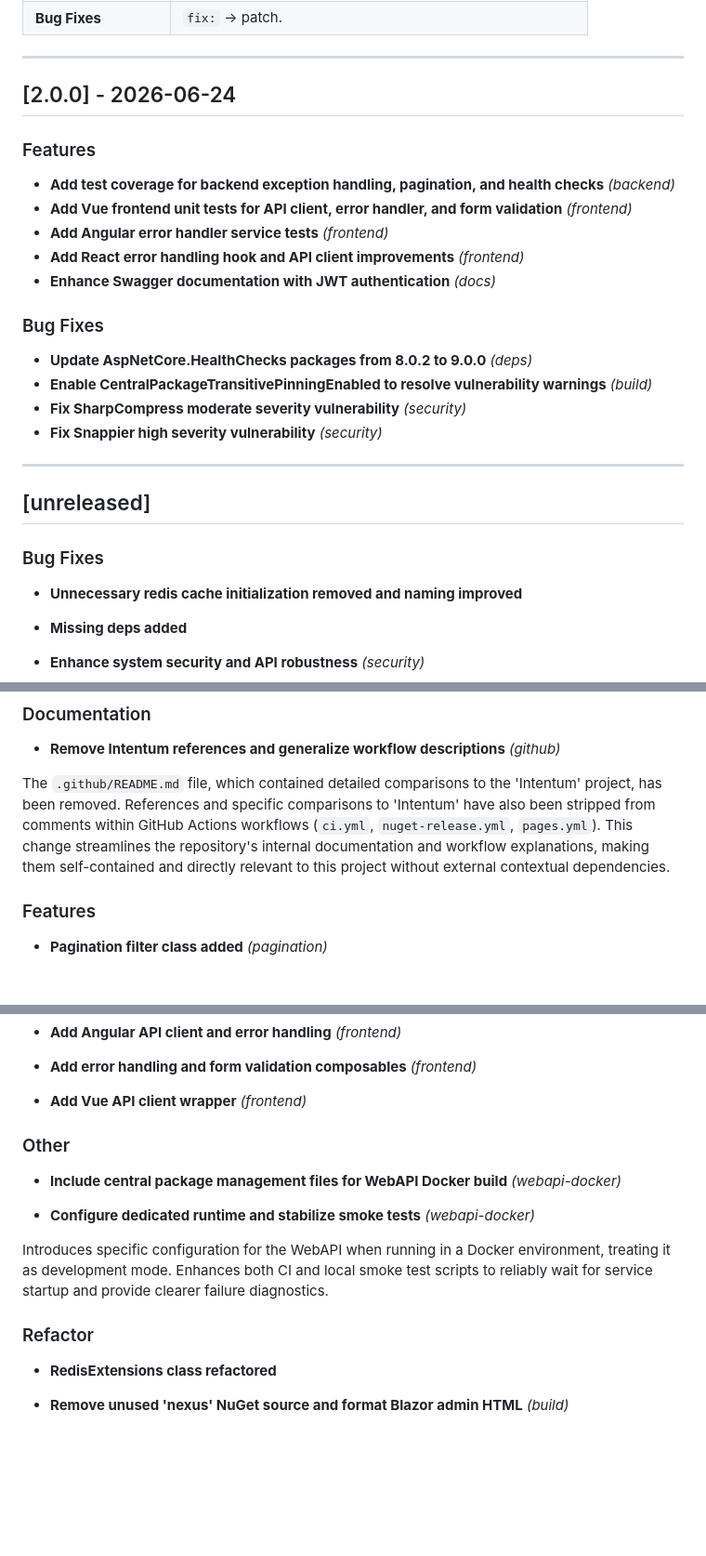
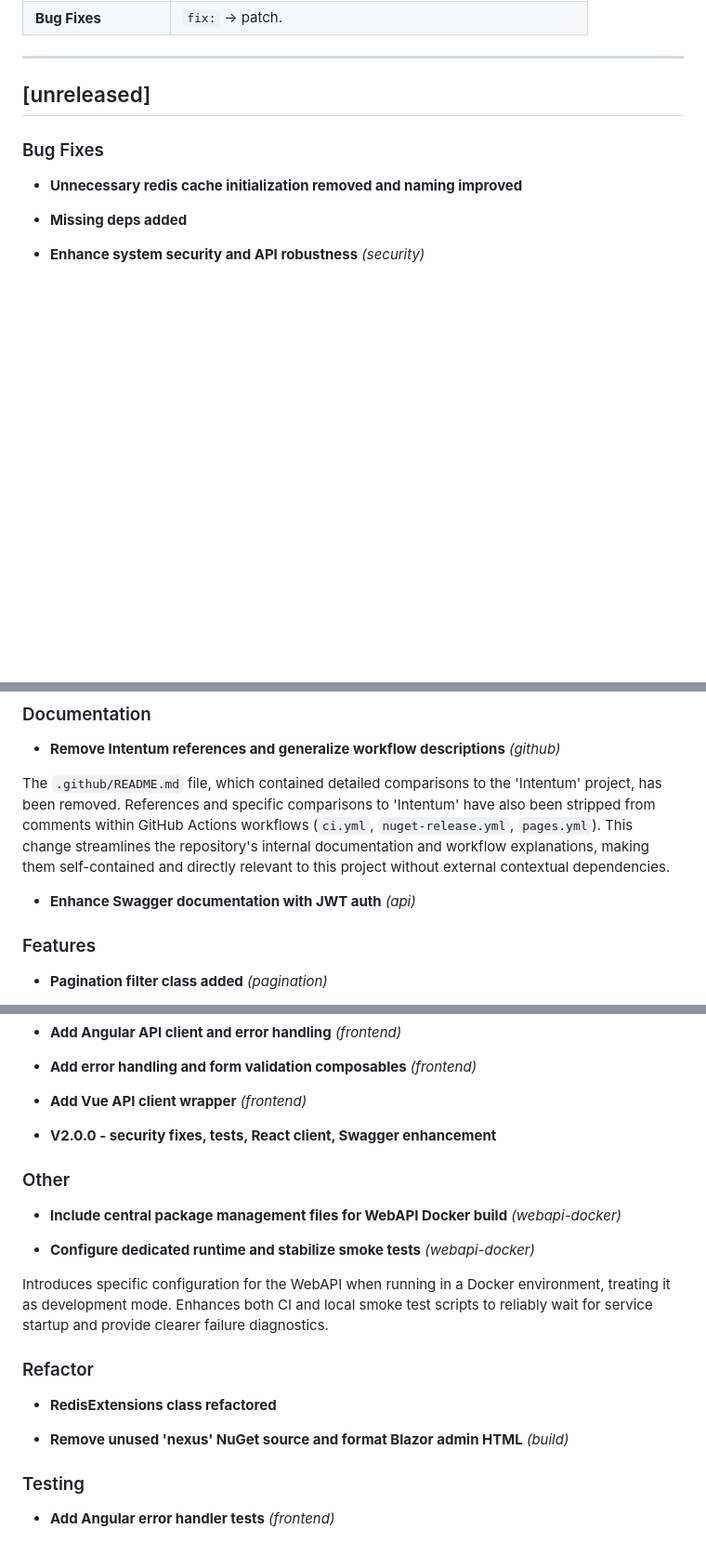
Before and after one commit to DevArchitecture/DevArchitecture, a Markdown page: CHANGELOG.md, 3 parts joined by grey strips. Shown at 93% size. GitHub-like rendering; blank space fills up the shorter version.

Commit message:
chore: update CHANGELOG [skip ci]

```diff
--- a/CHANGELOG.md
+++ b/CHANGELOG.md
@@ -11,24 +11,8 @@ This file is generated from **conventional commits** via [git-cliff](https://git
 
 ---
 
-## [2.0.0] - 2026-06-24
+## [unreleased]
 
-### Features
-- **Add test coverage for backend exception handling, pagination, and health checks** *(backend)*
-- **Add Vue frontend unit tests for API client, error handler, and form validation** *(frontend)*
-- **Add Angular error handler service tests** *(frontend)*
-- **Add React error handling hook and API client improvements** *(frontend)*
-- **Enhance Swagger documentation with JWT authentication** *(docs)*
-
-### Bug Fixes
-- **Update AspNetCore.HealthChecks packages from 8.0.2 to 9.0.0** *(deps)*
-- **Enable CentralPackageTransitivePinningEnabled to resolve vulnerability warnings** *(build)*
-- **Fix SharpCompress moderate severity vulnerability** *(security)*
-- **Fix Snappier high severity vulnerability** *(security)*
-
----
-
-## [unreleased]
 
 
 
@@ -76,6 +60,9 @@ Improve Flutter client's `api_translate_service` to robustly parse various API r
 
 The `.github/README.md` file, which contained detailed comparisons to the 'Intentum' project, has been removed. References and specific comparisons to 'Intentum' have also been stripped from comments within GitHub Actions workflows (`ci.yml`, `nuget-release.yml`, `pages.yml`). This change streamlines the repository's internal documentation and workflow explanations, making them self-contained and directly relevant to this project without external contextual dependencies.
 
+
+
+- **Enhance Swagger documentation with JWT auth** *(api)*
 
 
 
@@ -145,6 +132,9 @@ Includes corresponding UI components in Angular, Blazor, React, and Vue clients
 - **Add Vue API client wrapper** *(frontend)*
 
 
+- **V2.0.0 - security fixes, tests, React client, Swagger enhancement**
+
+
 
 
 ### Other
@@ -166,3 +156,10 @@ Introduces specific configuration for the WebAPI when running in a Docker enviro
 
 
 - **Remove unused 'nexus' NuGet source and format Blazor admin HTML** *(build)*
+
+
+
+
+### Testing
+
+- **Add Angular error handler tests** *(frontend)*
```
